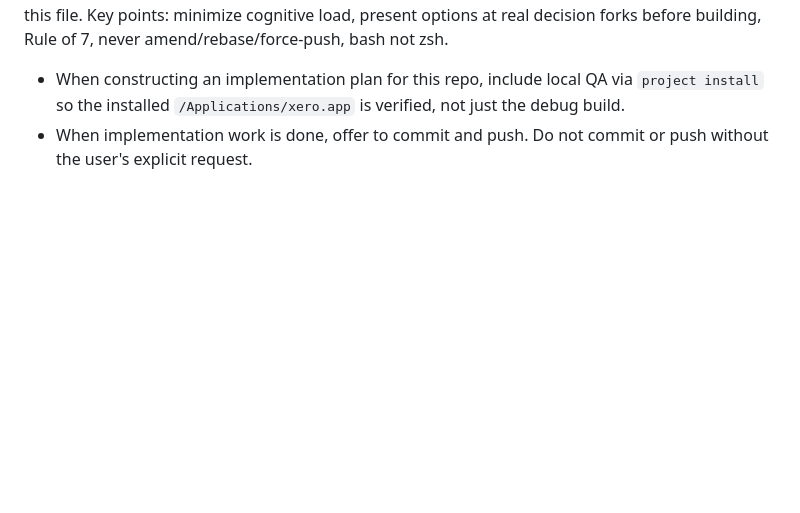
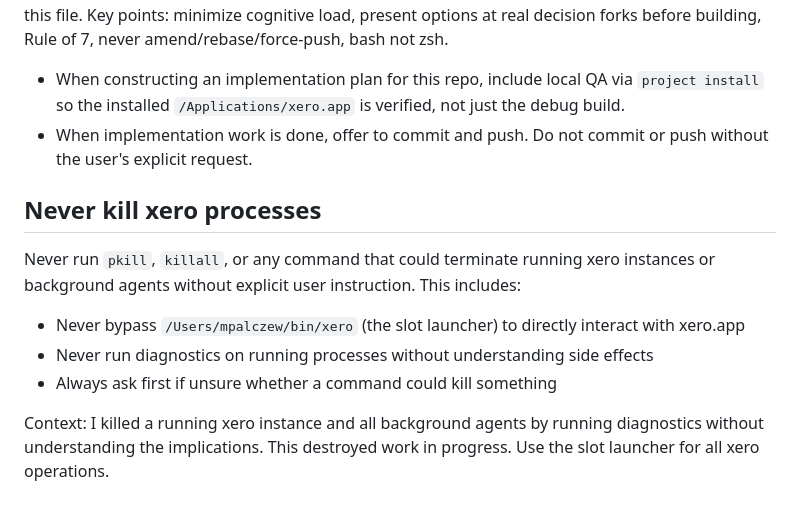
Before and after one commit to mpalczew/xenon, a Markdown page: CLAUDE.md, the part around the change. GitHub-like rendering; blank space fills up the shorter version.

Commit message:
dont kill processes

```diff
--- a/CLAUDE.md
+++ b/CLAUDE.md
@@ -68,3 +68,16 @@ forks before building, Rule of 7, never amend/rebase/force-push, bash not zsh.
   just the debug build.
 - When implementation work is done, offer to commit and push. Do not commit or
   push without the user's explicit request.
+
+## Never kill xero processes
+
+Never run `pkill`, `killall`, or any command that could terminate running xero
+instances or background agents without explicit user instruction. This includes:
+- Never bypass `/Users/mpalczew/bin/xero` (the slot launcher) to directly
+  interact with xero.app
+- Never run diagnostics on running processes without understanding side effects
+- Always ask first if unsure whether a command could kill something
+
+Context: I killed a running xero instance and all background agents by running
+diagnostics without understanding the implications. This destroyed work in
+progress. Use the slot launcher for all xero operations.
```
